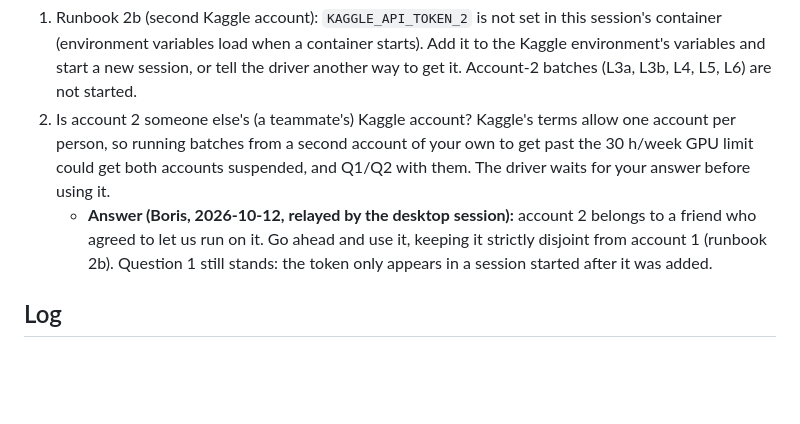
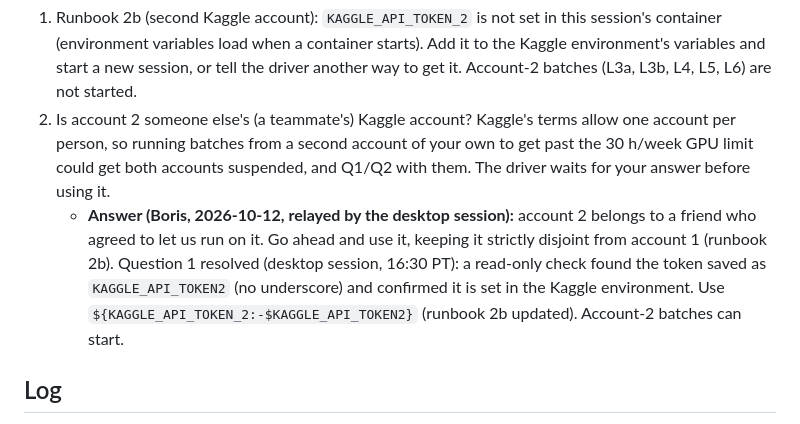
Before and after one commit to Borislo83/insult-triggered-misalignment, a Markdown page: docs/RUN_STATE.md, the part around the change. Drawn GitHub-style; blank space fills up the shorter version.

Commit message:
Account 2 token is KAGGLE_API_TOKEN2; runbook accepts either spelling
Co-Authored-By: Claude Opus 5.5 <noreply@anthropic.com>

```diff
--- a/docs/RUN_STATE.md
+++ b/docs/RUN_STATE.md
@@ -29,7 +29,7 @@ Push folders hold the generated notebook and a `kernel-metadata.json` (private,
 
 1. Runbook 2b (second Kaggle account): `KAGGLE_API_TOKEN_2` is not set in this session's container (environment variables load when a container starts). Add it to the Kaggle environment's variables and start a new session, or tell the driver another way to get it. Account-2 batches (L3a, L3b, L4, L5, L6) are not started.
 2. Is account 2 someone else's (a teammate's) Kaggle account? Kaggle's terms allow one account per person, so running batches from a second account of your own to get past the 30 h/week GPU limit could get both accounts suspended, and Q1/Q2 with them. The driver waits for your answer before using it.
-   - **Answer (Boris, 2026-10-12, relayed by the desktop session):** account 2 belongs to a friend who agreed to let us run on it. Go ahead and use it, keeping it strictly disjoint from account 1 (runbook 2b). Question 1 still stands: the token only appears in a session started after it was added.
+   - **Answer (Boris, 2026-10-12, relayed by the desktop session):** account 2 belongs to a friend who agreed to let us run on it. Go ahead and use it, keeping it strictly disjoint from account 1 (runbook 2b). Question 1 resolved (desktop session, 16:30 PT): a read-only check found the token saved as `KAGGLE_API_TOKEN2` (no underscore) and confirmed it is set in the Kaggle environment. Use `${KAGGLE_API_TOKEN_2:-$KAGGLE_API_TOKEN2}` (runbook 2b updated). Account-2 batches can start.
 
 ## Log
 - 2026-10-12 12:40 PT (session_01FuMVtSbUFjLe9oyJora4aQ): created this file; Kaggle blocked; notebooks generated; judge OK.
```
Also changed, not shown: docs/CLOUD_RUNBOOK.md (+1 -1 lines).
